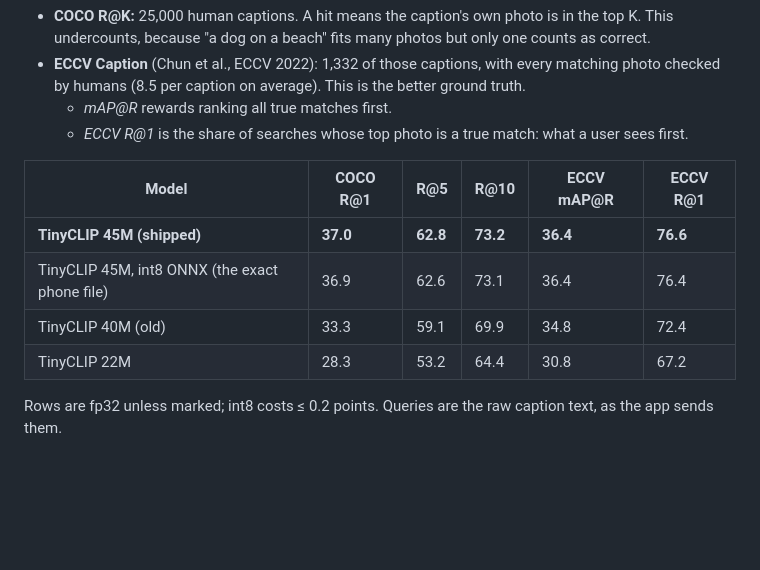
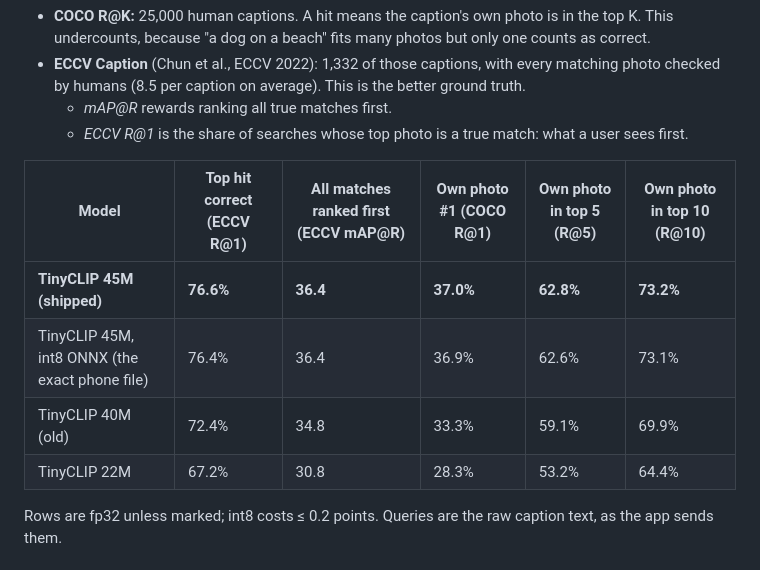
Before and after one commit to kerembay9/daydump-app, a Markdown page: MODEL_BENCHMARKS.md, the part around one of its changes. GitHub-like rendering; blank space fills up the shorter version.

```diff
--- a/MODEL_BENCHMARKS.md
+++ b/MODEL_BENCHMARKS.md
@@ -32,12 +35,12 @@ Closer to the app than ImageNet: type a description, find the photo. COCO 5k tes
   - *mAP@R* rewards ranking all true matches first.
   - *ECCV R@1* is the share of searches whose top photo is a true match: what a user sees first.
 
-| Model | COCO R@1 | R@5 | R@10 | ECCV mAP@R | ECCV R@1 |
+| Model | Top hit correct (ECCV R@1) | All matches ranked first (ECCV mAP@R) | Own photo #1 (COCO R@1) | Own photo in top 5 (R@5) | Own photo in top 10 (R@10) |
 |---|---|---|---|---|---|
-| **TinyCLIP 45M (shipped)** | **37.0** | **62.8** | **73.2** | **36.4** | **76.6** |
-| TinyCLIP 45M, int8 ONNX (the exact phone file) | 36.9 | 62.6 | 73.1 | 36.4 | 76.4 |
-| TinyCLIP 40M (old) | 33.3 | 59.1 | 69.9 | 34.8 | 72.4 |
-| TinyCLIP 22M | 28.3 | 53.2 | 64.4 | 30.8 | 67.2 |
+| **TinyCLIP 45M (shipped)** | **76.6%** | **36.4** | **37.0%** | **62.8%** | **73.2%** |
+| TinyCLIP 45M, int8 ONNX (the exact phone file) | 76.4% | 36.4 | 36.9% | 62.6% | 73.1% |
+| TinyCLIP 40M (old) | 72.4% | 34.8 | 33.3% | 59.1% | 69.9% |
+| TinyCLIP 22M | 67.2% | 30.8 | 28.3% | 53.2% | 64.4% |
 
 Rows are fp32 unless marked; int8 costs ≤ 0.2 points. Queries are the raw caption text, as the app sends them.
 
```
Also changed, not shown: other parts of MODEL_BENCHMARKS.md (+14 -11 lines).
